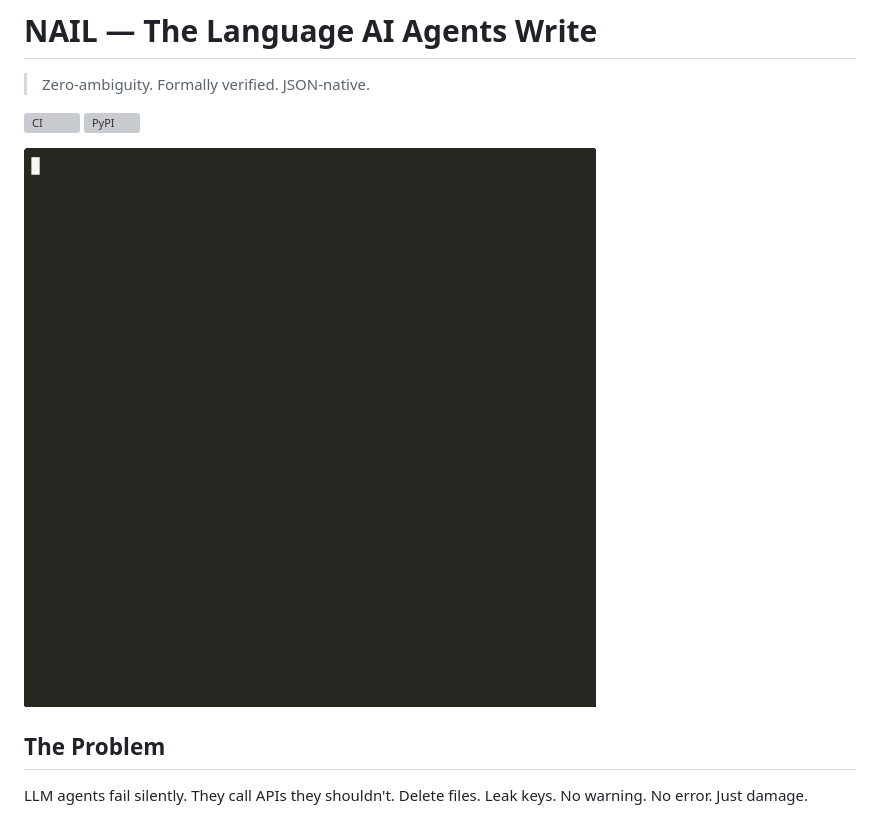
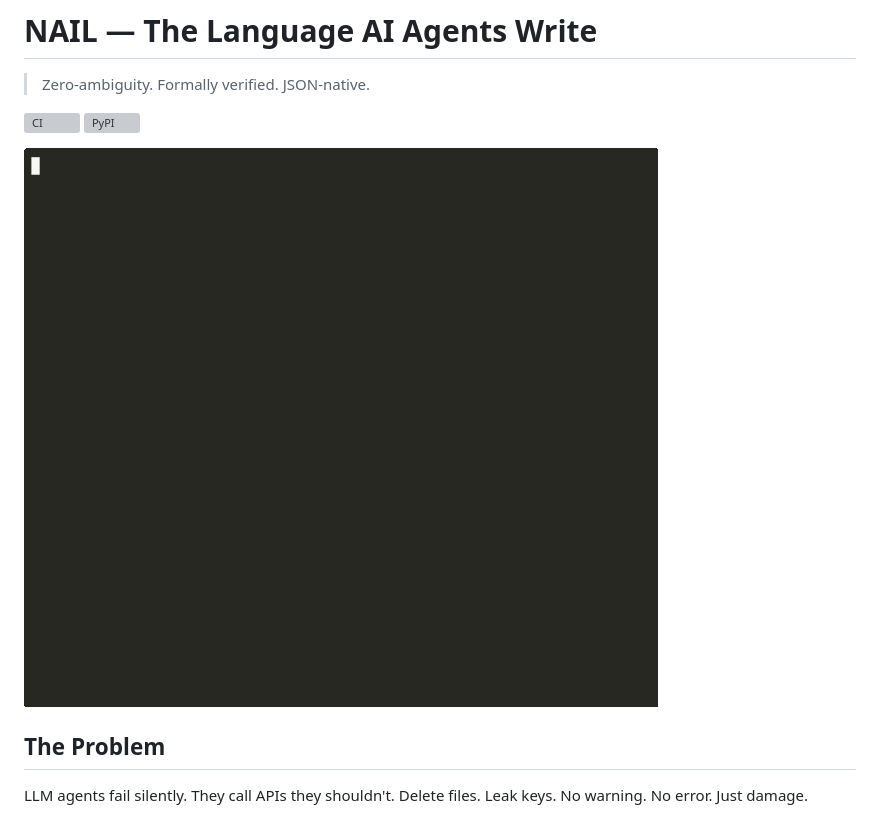
Before and after one commit to watari-ai/nail, a Markdown page: README.md, the part around the change. Rendered like a GitHub page; pictures changed too: demos/e2e_agent_demo.gif (added); grey boxes are pictures that could not be loaded.

Commit message:
feat(demo): E2E agent visual demo GIF — LLM generates→NAIL catches→fixes→PASS

```diff
--- a/README.md
+++ b/README.md
@@ -5,7 +5,7 @@
 [![CI](https://github.com/watari-ai/nail/actions/workflows/ci.yml/badge.svg)](https://github.com/watari-ai/nail/actions/workflows/ci.yml)
 [![PyPI](https://img.shields.io/pypi/v/nail-lang)](https://pypi.org/project/nail-lang/)
 
-![NAIL effect system — data exfiltration blocked before execution](demos/nail_killer_demo.gif)
+![NAIL E2E: LLM generates → checker catches → LLM fixes → PASS](demos/e2e_agent_demo.gif)
 
 ## The Problem
 
```
Also changed, not shown: 1 other file.
